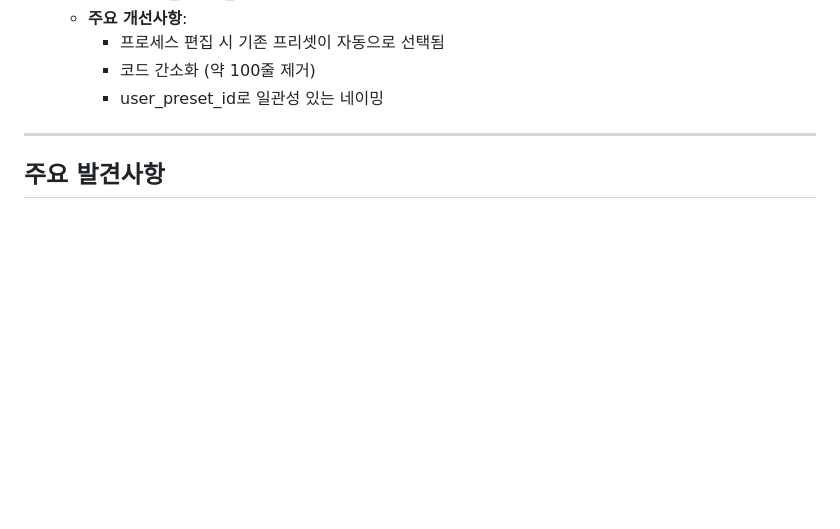
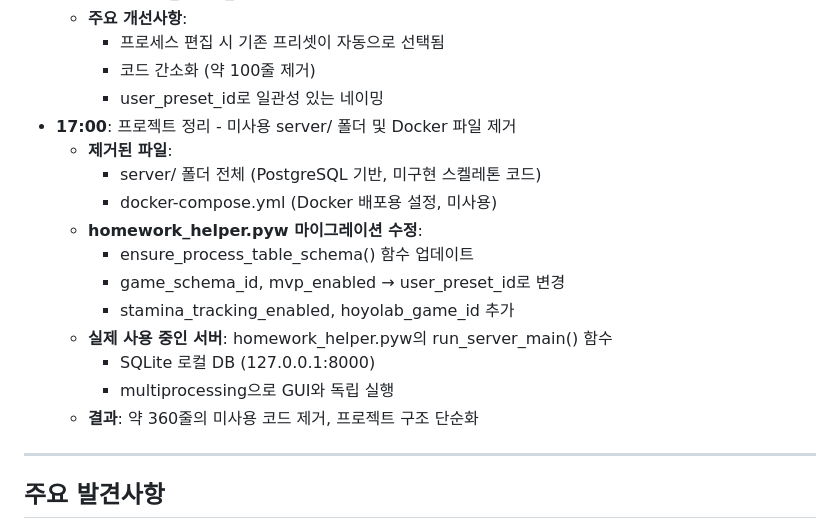
Before and after one commit to lsh930309/HomeworkHelperServer, a Markdown page: .claude/work_progress.md, the part around the change. Rendered like a GitHub page; blank space fills up the shorter version.

Commit message:
문서 업데이트: 프로젝트 정리 작업 기록

```diff
--- a/.claude/work_progress.md
+++ b/.claude/work_progress.md
@@ -78,6 +78,18 @@
     * 프로세스 편집 시 기존 프리셋이 자동으로 선택됨
     * 코드 간소화 (약 100줄 제거)
     * user_preset_id로 일관성 있는 네이밍
+- **17:00**: 프로젝트 정리 - 미사용 server/ 폴더 및 Docker 파일 제거
+  - **제거된 파일**:
+    * server/ 폴더 전체 (PostgreSQL 기반, 미구현 스켈레톤 코드)
+    * docker-compose.yml (Docker 배포용 설정, 미사용)
+  - **homework_helper.pyw 마이그레이션 수정**:
+    * ensure_process_table_schema() 함수 업데이트
+    * game_schema_id, mvp_enabled → user_preset_id로 변경
+    * stamina_tracking_enabled, hoyolab_game_id 추가
+  - **실제 사용 중인 서버**: homework_helper.pyw의 run_server_main() 함수
+    * SQLite 로컬 DB (127.0.0.1:8000)
+    * multiprocessing으로 GUI와 독립 실행
+  - **결과**: 약 360줄의 미사용 코드 제거, 프로젝트 구조 단순화
 
 ---
 
```
